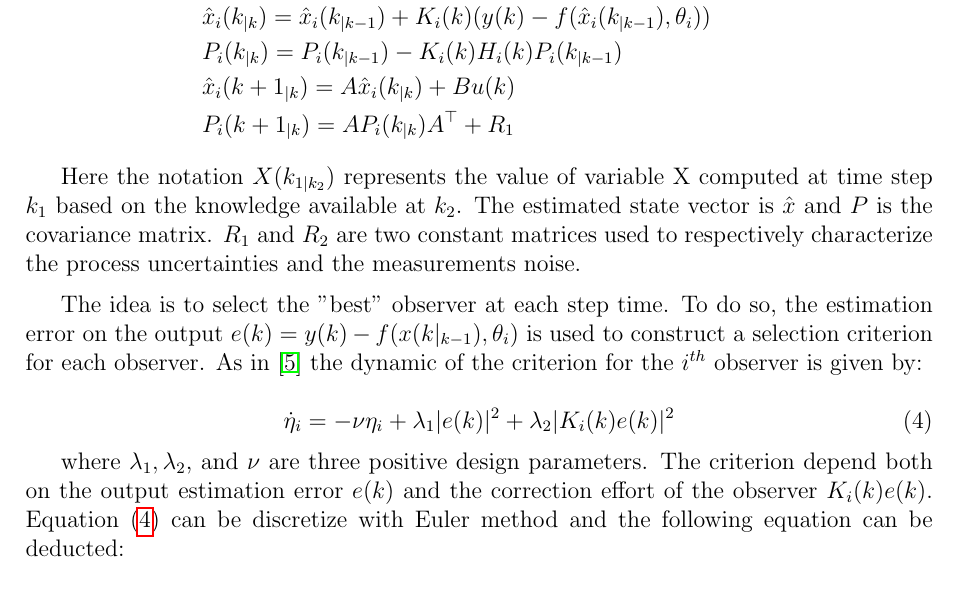
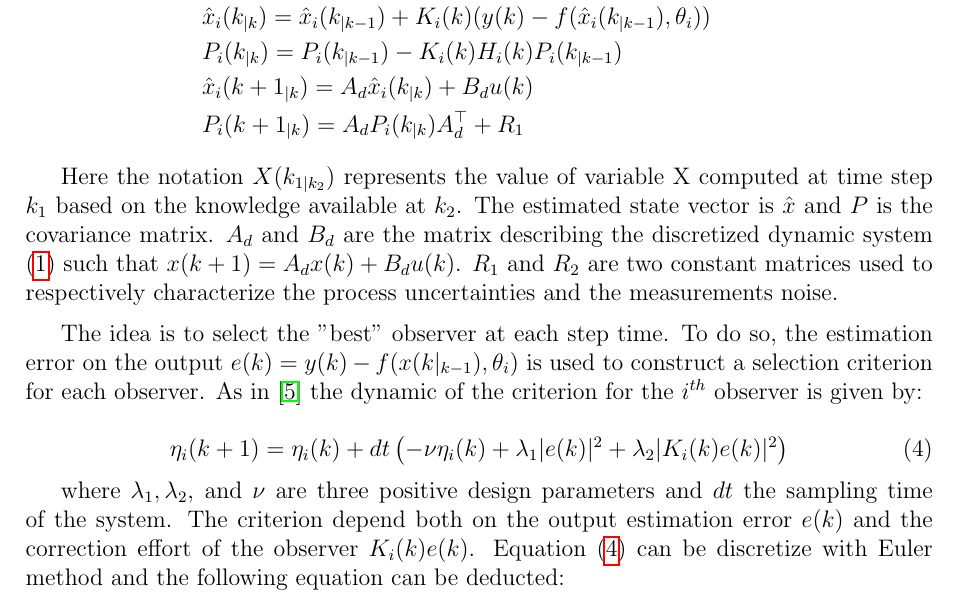
Before and after one commit to BobAubouin/MEKF_vs_MHE, a LaTeX document (report/root.tex, which reads report/text/method.tex): part of page 5 of 6, cut so that both start at the same text. Compiled offline with pdfLaTeX.

Commit message:
work on report

```diff
--- a/report/text/method.tex
+++ b/report/text/method.tex
@@ -14,22 +14,22 @@ EKF is a state estimation method that relies on the linearization of a non-linea
 &K_i(k) = P_i(k_{|k-1})H_i^\top (k)(H_i(k)P_i(k_{|k-1})H_i^\top (k) + R_2)^{-1} \\
 &\hat{x}_i(k_{|k}) = \hat{x}_i(k_{|k-1}) + K_i(k)(y(k) - f(\hat{x}_i(k_{|k-1}),\theta_i )) \\
 &P_i(k_{|k}) = P_i(k_{|k-1}) - K_i(k) H_i(k) P_i(k_{|k-1}) \\
-&\hat{x}_i(k+1_{|k}) =  A \hat{x}_i(k_{|k}) + Bu(k) \\
-&P_i(k+1_{|k}) = A P_i(k_{|k})A^\top + R_1
+&\hat{x}_i(k+1_{|k}) =  A_d \hat{x}_i(k_{|k}) + B_d u(k) \\
+&P_i(k+1_{|k}) = A_d P_i(k_{|k})A_d ^\top + R_1
 \end{flalign*}
 
-Here the notation $X(k_{1|k_2})$ represents the value of variable X computed at time step $k_1$ based on the knowledge available at $k_2$. The estimated state vector is $\hat{x}$ and $P$ is the covariance matrix. $R_1$ and $R_2$ are two constant matrices used to respectively characterize the process uncertainties and the measurements noise.
+Here the notation $X(k_{1|k_2})$ represents the value of variable X computed at time step $k_1$ based on the knowledge available at $k_2$. The estimated state vector is $\hat{x}$ and $P$ is the covariance matrix. $A_d$ and $B_d$ are the matrix describing the discretized dynamic system (\ref{eq:model}) such that $x(k+1) = A_dx(k) + B_d u(k)$. $R_1$ and $R_2$ are two constant matrices used to respectively characterize the process uncertainties and the measurements noise.
 \medskip
 
 
 The idea is to select the "best" observer at each step time. To do so, the estimation error on the output $e(k) = y(k) - f(x(k|_{k-1}), \theta_i)$ is used to construct a selection criterion for each observer. As in \cite{petriImprovingEstimationPerformance2022} the dynamic of the criterion for the $i^{th}$ observer is given by:
 
 \begin{equation}
-\dot{\eta}_i = - \nu \eta_i + \lambda_1 |e(k)|^2 + \lambda_2 |K_i(k) e(k)|^2
+\eta_i (k+1) = \eta_i (k) + dt \left(- \nu \eta_i(k) + \lambda_1 |e(k)|^2 + \lambda_2 |K_i(k) e(k)|^2 \right)
 \label{eq:criterion_dyn}
 \end{equation}
 
-where $\lambda_1, \lambda_2$, and $\nu$ are three positive design parameters. The criterion depend both on the output estimation error $e(k)$ and the correction effort of the observer $K_i(k) e(k)$. Equation (\ref{eq:criterion_dyn}) can be discretize with Euler method and the following equation can be deducted:
+where $\lambda_1, \lambda_2$, and $\nu$ are three positive design parameters and $dt$ the sampling time of the system. The criterion depend both on the output estimation error $e(k)$ and the correction effort of the observer $K_i(k) e(k)$. Equation (\ref{eq:criterion_dyn}) can be discretize with Euler method and the following equation can be deducted:
 
 \begin{equation}
 \eta_i(k) = e^{-\nu k dt} + \sum_{j=1}^{k} e^{-\nu(k-j)dt} (\lambda_1 |e(j)|^2 + \lambda_2 |K_i(j) e(j)|^2 )
```
Also changed, not shown: 1 other file.
